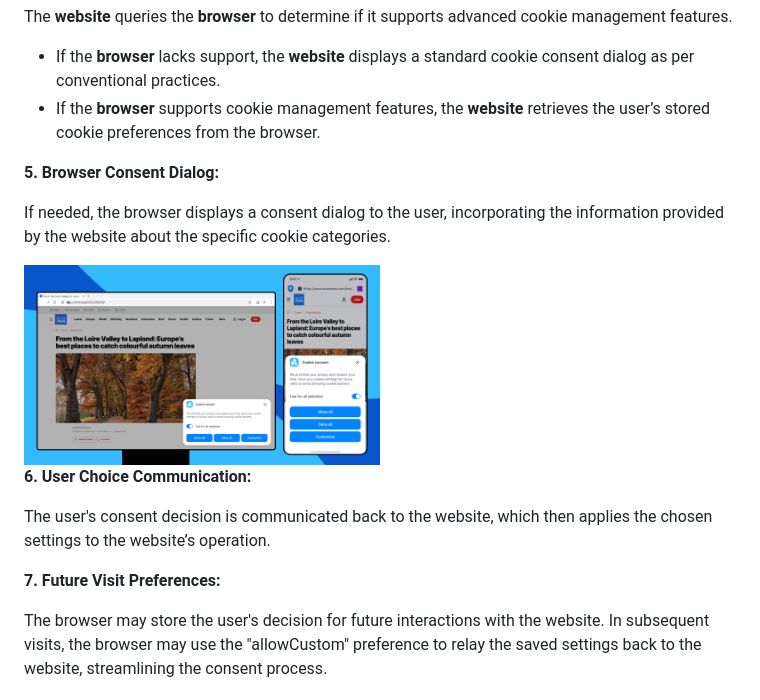
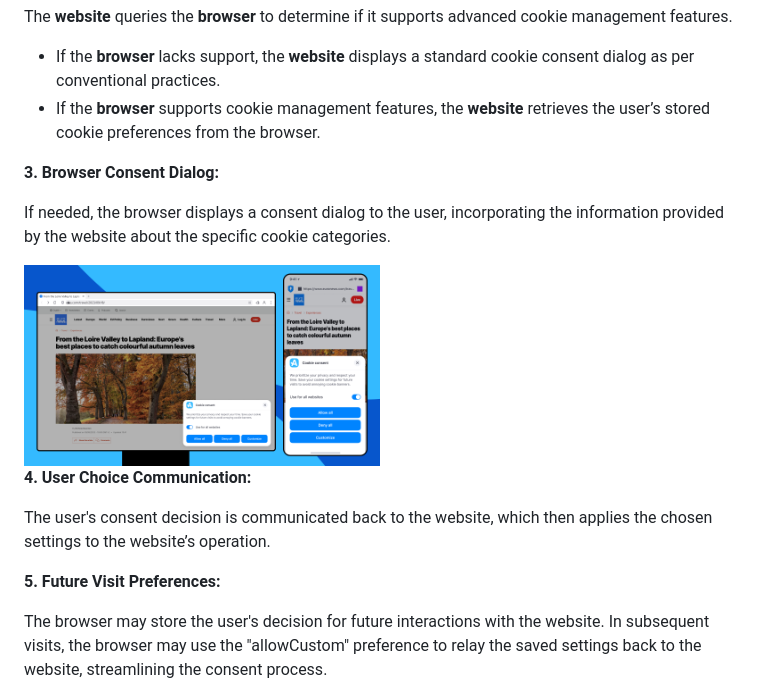
Before and after one commit to AlohaBrowser/cookie-consent-management, a Markdown page: work-item/README.md, the part around the change. Rendered like a GitHub page.

Commit message:
Fix numbering

```diff
--- a/work-item/README.md
+++ b/work-item/README.md
@@ -45,17 +45,17 @@ The **website** queries the **browser** to determine if it supports advanced coo
 * If the **browser** lacks support, the **website** displays a standard cookie consent dialog as per conventional practices.
 * If the **browser** supports cookie management features, the **website** retrieves the user’s stored cookie preferences from the browser.
 
-**5\. Browser Consent Dialog:**
+**3\. Browser Consent Dialog:**
 
 If needed, the browser displays a consent dialog to the user, incorporating the information provided by the website about the specific cookie categories.
 
 <img src="pic1.png" width="50%"/>
 
-**6\. User Choice Communication:**
+**4\. User Choice Communication:**
 
 The user's consent decision is communicated back to the website, which then applies the chosen settings to the website’s operation.
 
-**7\. Future Visit Preferences:**
+**5\. Future Visit Preferences:**
 
 The browser may store the user's decision for future interactions with the website. In subsequent visits, the browser may use the "allowCustom" preference to relay the saved settings back to the website, streamlining the consent process.
 
```
